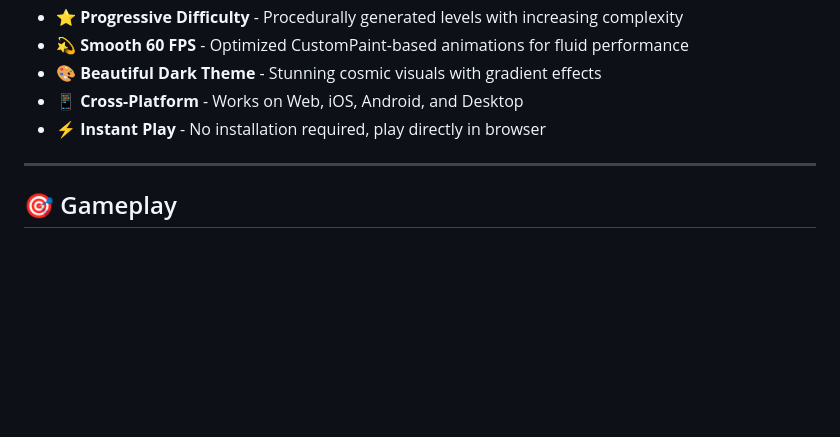
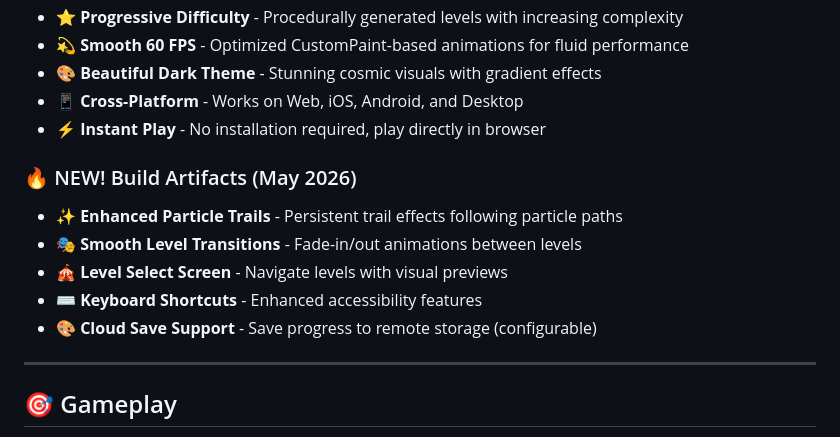
Before and after one commit to govindtank/gravity-swirl-game, a Markdown page: README.md, the part around the change. GitHub-like rendering; blank space fills up the shorter version.

Commit message:
docs: Add build artifacts section to README (May 2026)
- Documented new features: particle trails, smooth transitions, level select, keyboard shortcuts
- Added cloud save support documentation

```diff
--- a/README.md
+++ b/README.md
@@ -23,6 +23,13 @@ A captivating physics-based puzzle game featuring swirling gravity mechanics. Gu
 - 🎨 **Beautiful Dark Theme** - Stunning cosmic visuals with gradient effects
 - 📱 **Cross-Platform** - Works on Web, iOS, Android, and Desktop
 - ⚡ **Instant Play** - No installation required, play directly in browser
+
+### 🔥 NEW! Build Artifacts (May 2026)
+- ✨ **Enhanced Particle Trails** - Persistent trail effects following particle paths
+- 🎭 **Smooth Level Transitions** - Fade-in/out animations between levels
+- 🎪 **Level Select Screen** - Navigate levels with visual previews
+- ⌨️ **Keyboard Shortcuts** - Enhanced accessibility features
+- 🎨 **Cloud Save Support** - Save progress to remote storage (configurable)
 
 ---
 
```
